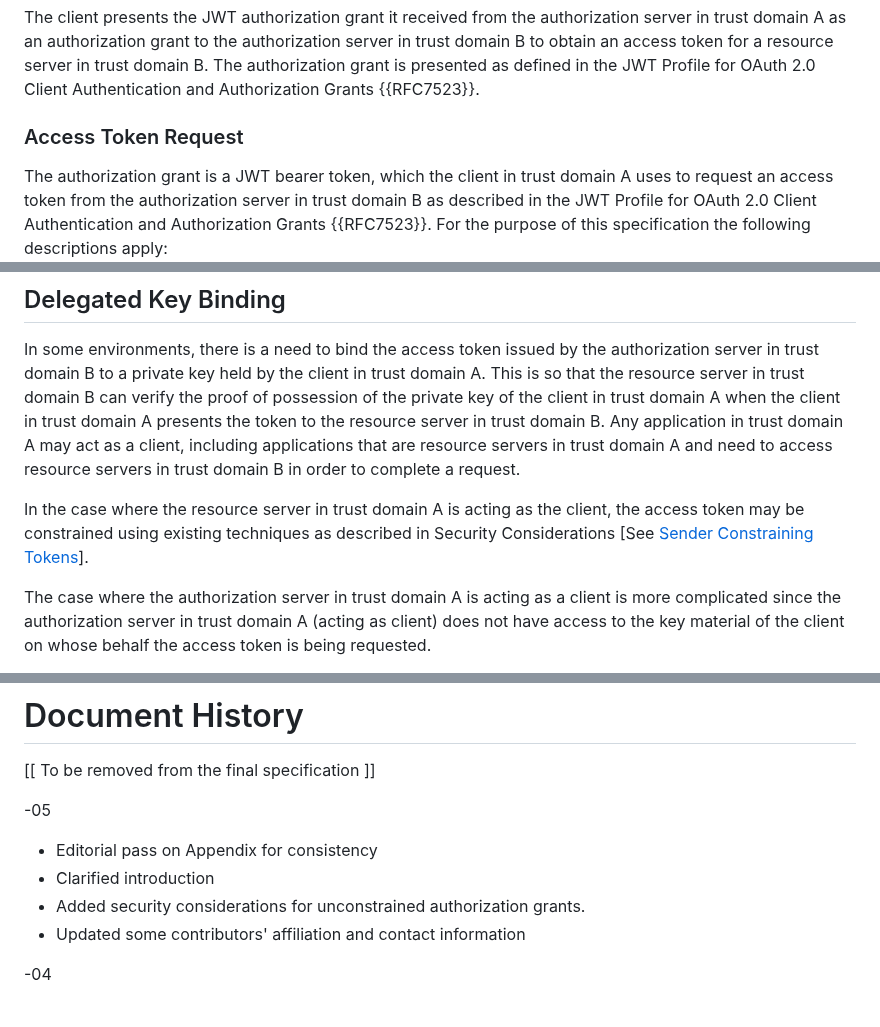
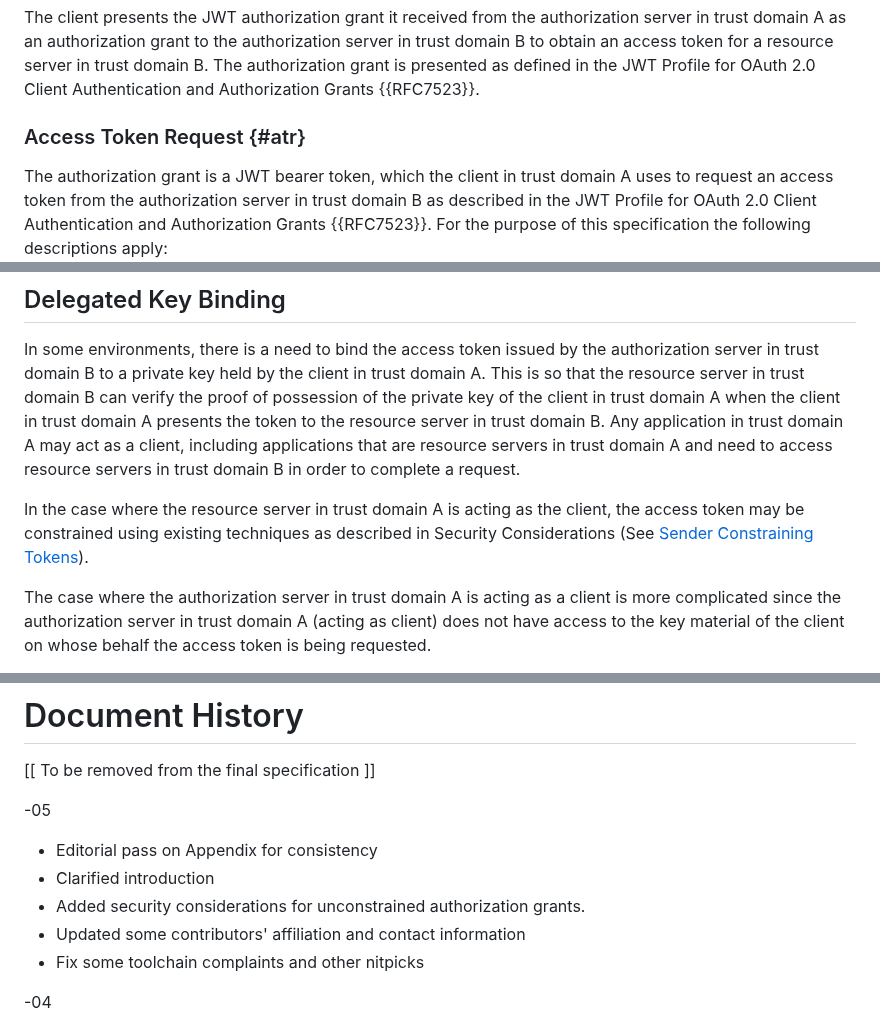
Before and after one commit to oauth-wg/oauth-identity-chaining, a Markdown page: draft-ietf-oauth-identity-chaining.md, 3 parts joined by grey strips. GitHub-like rendering.

Commit message:
Fix some toolchain complaints and other nitpicks (#161)

```diff
--- a/draft-ietf-oauth-identity-chaining.md
+++ b/draft-ietf-oauth-identity-chaining.md
@@ -205,7 +207,7 @@ Cache-Control: no-cache, no-store
 
 The client presents the JWT authorization grant it received from the authorization server in trust domain A as an authorization grant to the authorization server in trust domain B to obtain an access token for a resource server in trust domain B. The authorization grant is presented as defined in the JWT Profile for OAuth 2.0 Client Authentication and Authorization Grants {{RFC7523}}.
 
-### Access Token Request
+### Access Token Request {#atr}
 
 The authorization grant is a JWT bearer token, which the client in trust domain A uses to request an access token from the authorization server in trust domain B as described in the JWT Profile for OAuth 2.0 Client Authentication and Authorization Grants {{RFC7523}}. For the purpose of this specification the following descriptions apply:
 
@@ -471,7 +473,7 @@ The flow contains the following steps:
 
 In some environments, there is a need to bind the access token issued by the authorization server in trust domain B to a private key held by the client in trust domain A. This is so that the resource server in trust domain B can verify the proof of possession of the private key of the client in trust domain A when the client in trust domain A presents the token to the resource server in trust domain B. Any application in trust domain A may act as a client, including applications that are resource servers in trust domain A and need to access resource servers in trust domain B in order to complete a request.
 
-In the case where the resource server in trust domain A is acting as the client, the access token may be constrained using existing techniques as described in Security Considerations [See [Sender Constraining Tokens](#sender-constraining-tokens)].
+In the case where the resource server in trust domain A is acting as the client, the access token may be constrained using existing techniques as described in Security Considerations (See [Sender Constraining Tokens](#sender-constraining)).
 
 The case where the authorization server in trust domain A is acting as a client is more complicated since the authorization server in trust domain A (acting as client) does not have access to the key material of the client on whose behalf the access token is being requested.
 
@@ -495,6 +497,7 @@ The editors would like to thank Joe Jubinski, Justin Richer, Aaron Parecki, Dean
 * Clarified introduction
 * Added security considerations for unconstrained authorization grants.
 * Updated some contributors' affiliation and contact information
+* Fix some toolchain complaints and other nitpicks
 
 -04
 
```
Also changed, not shown: other parts of draft-ietf-oauth-identity-chaining.md (+10 -8 lines).
